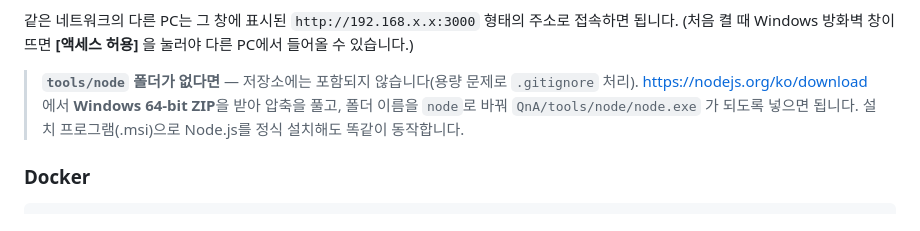
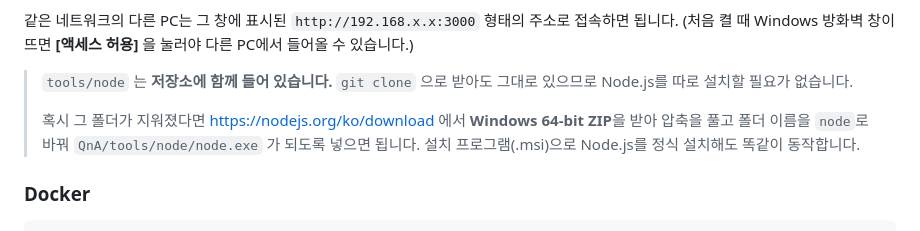
Before and after one commit to DalStar1004/QnA, a Markdown page: server/README.md, the part around the change. GitHub-like rendering.

```diff
--- a/server/README.md
+++ b/server/README.md
@@ -21,9 +21,11 @@
 같은 네트워크의 다른 PC는 그 창에 표시된 `http://192.168.x.x:3000` 형태의 주소로 접속하면 됩니다.
 (처음 켤 때 Windows 방화벽 창이 뜨면 **[액세스 허용]** 을 눌러야 다른 PC에서 들어올 수 있습니다.)
 
-> **`tools/node` 폴더가 없다면** — 저장소에는 포함되지 않습니다(용량 문제로 `.gitignore` 처리).
-> <https://nodejs.org/ko/download> 에서 **Windows 64-bit ZIP**을 받아 압축을 풀고,
-> 폴더 이름을 `node`로 바꿔 `QnA/tools/node/node.exe` 가 되도록 넣으면 됩니다.
+> `tools/node` 는 **저장소에 함께 들어 있습니다.** `git clone` 으로 받아도 그대로 있으므로
+> Node.js를 따로 설치할 필요가 없습니다.
+>
+> 혹시 그 폴더가 지워졌다면 <https://nodejs.org/ko/download> 에서 **Windows 64-bit ZIP**을 받아
+> 압축을 풀고 폴더 이름을 `node`로 바꿔 `QnA/tools/node/node.exe` 가 되도록 넣으면 됩니다.
 > 설치 프로그램(.msi)으로 Node.js를 정식 설치해도 똑같이 동작합니다.
 
 ### Docker
```
Also changed, not shown: README.md (+6 -4 lines), docs/작업기록/작업기록.md (+46 -0 lines).
